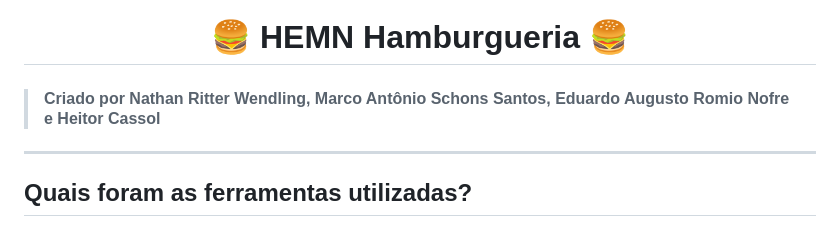
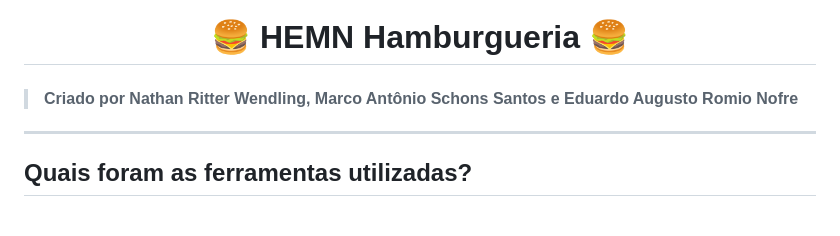
Before and after one commit to WendlingNathan/HEMN, a Markdown page: database/README.md, the part around the change. GitHub-like rendering.

Commit message:
Update README.md
Feita correção nos nomes dos criadores do sistema exposto no README.md

```diff
--- a/database/README.md
+++ b/database/README.md
@@ -2,7 +2,7 @@
   🍔 HEMN Hamburgueria 🍔
 </h1>
 
-> <h4>Criado por Nathan Ritter Wendling, Marco Antônio Schons Santos, Eduardo Augusto Romio Nofre e Heitor Cassol</h4>
+> <h4>Criado por Nathan Ritter Wendling, Marco Antônio Schons Santos e Eduardo Augusto Romio Nofre</h4>
 
 <hr>
 
```
